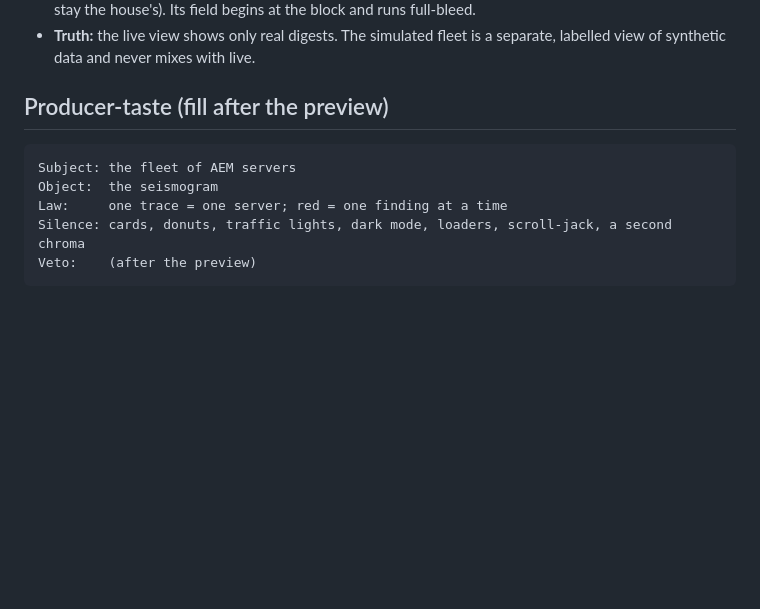
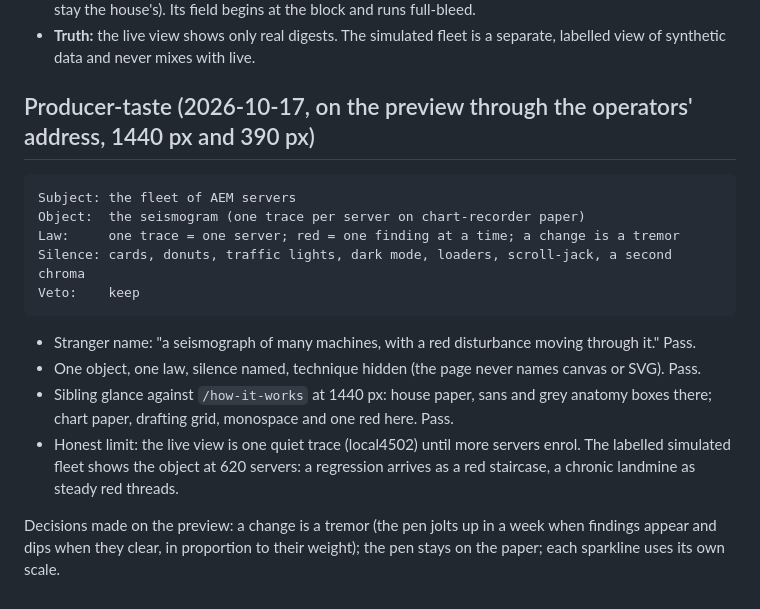
Before and after one commit to somarc/cq-mev, a Markdown page: blocks/fleet/DIRECTION.md, the part around the change. GitHub-like rendering; blank space fills up the shorter version.

Commit message:
fleet: producer-taste verdict on the preview (keep) in DIRECTION.md

````diff
--- a/blocks/fleet/DIRECTION.md
+++ b/blocks/fleet/DIRECTION.md
@@ -50,12 +50,22 @@ Loved media job: none (every mark is data)
 - **Truth:** the live view shows only real digests. The simulated fleet is a separate, labelled view of synthetic
   data and never mixes with live.
 
-## Producer-taste (fill after the preview)
+## Producer-taste (2026-10-17, on the preview through the operators' address, 1440 px and 390 px)
 
 ```text
 Subject: the fleet of AEM servers
-Object:  the seismogram
-Law:     one trace = one server; red = one finding at a time
+Object:  the seismogram (one trace per server on chart-recorder paper)
+Law:     one trace = one server; red = one finding at a time; a change is a tremor
 Silence: cards, donuts, traffic lights, dark mode, loaders, scroll-jack, a second chroma
-Veto:    (after the preview)
+Veto:    keep
 ```
+
+- Stranger name: "a seismograph of many machines, with a red disturbance moving through it." Pass.
+- One object, one law, silence named, technique hidden (the page never names canvas or SVG). Pass.
+- Sibling glance against `/how-it-works` at 1440 px: house paper, sans and grey anatomy boxes there; chart paper,
+  drafting grid, monospace and one red here. Pass.
+- Honest limit: the live view is one quiet trace (local4502) until more servers enrol. The labelled simulated fleet
+  shows the object at 620 servers: a regression arrives as a red staircase, a chronic landmine as steady red threads.
+
+Decisions made on the preview: a change is a tremor (the pen jolts up in a week when findings appear and dips when
+they clear, in proportion to their weight); the pen stays on the paper; each sparkline uses its own scale.
````
